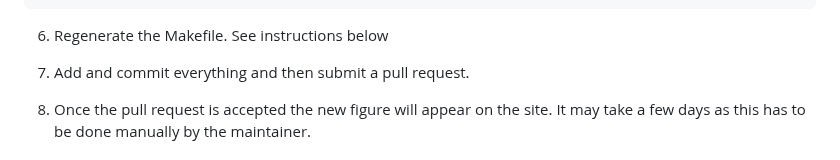
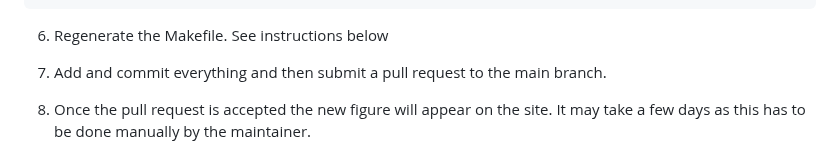
Before and after one commit to vlabella/gle-library, a Markdown page: README.md, the part around the change. Rendered like a GitHub page.

Commit message:
commit to main branch

```diff
--- a/README.md
+++ b/README.md
@@ -55,7 +55,7 @@ notes: <optional notes about the figure>
 
 6. Regenerate the Makefile. See instructions below
 
-7. Add and commit everything and then submit a pull request.
+7. Add and commit everything and then submit a pull request to the main branch.
 
 8. Once the pull request is accepted the new figure will appear on the site.  It may take a few days as this has to be done manually by the maintainer.
 
```
